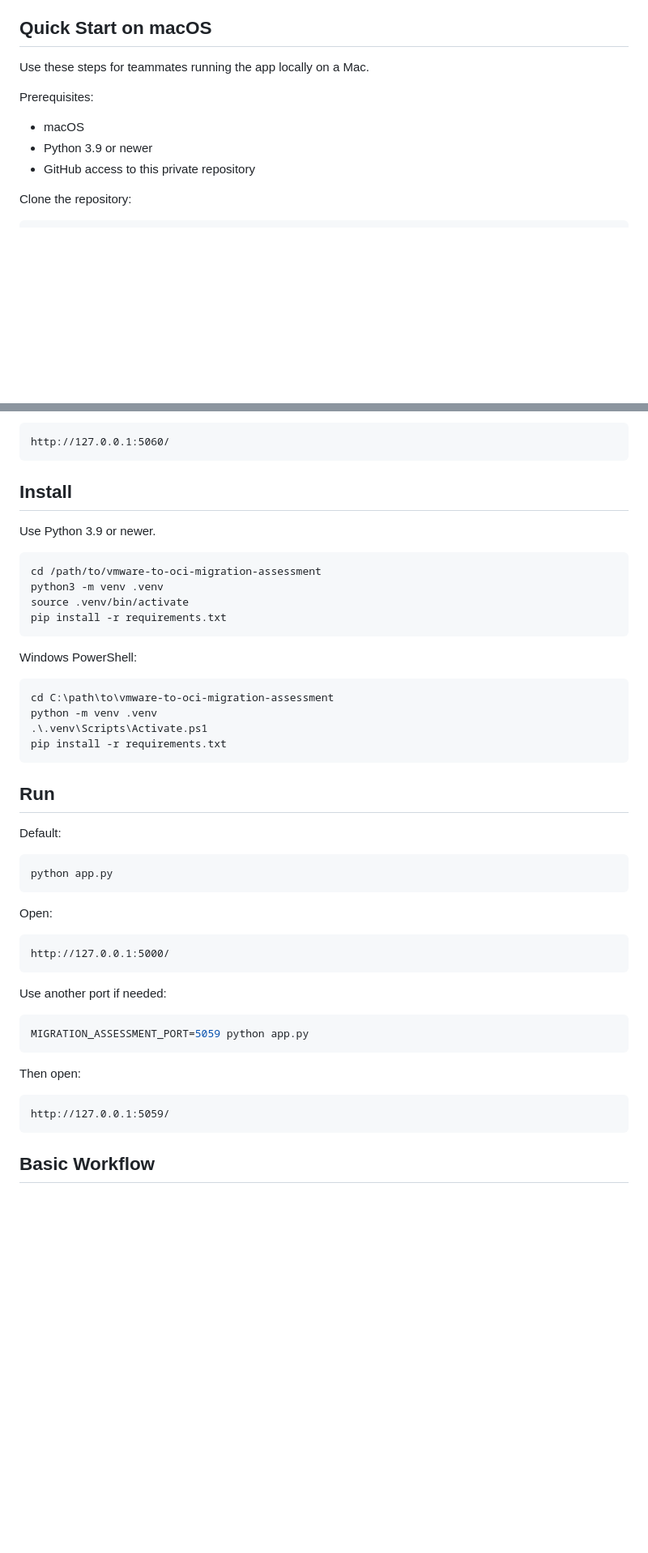
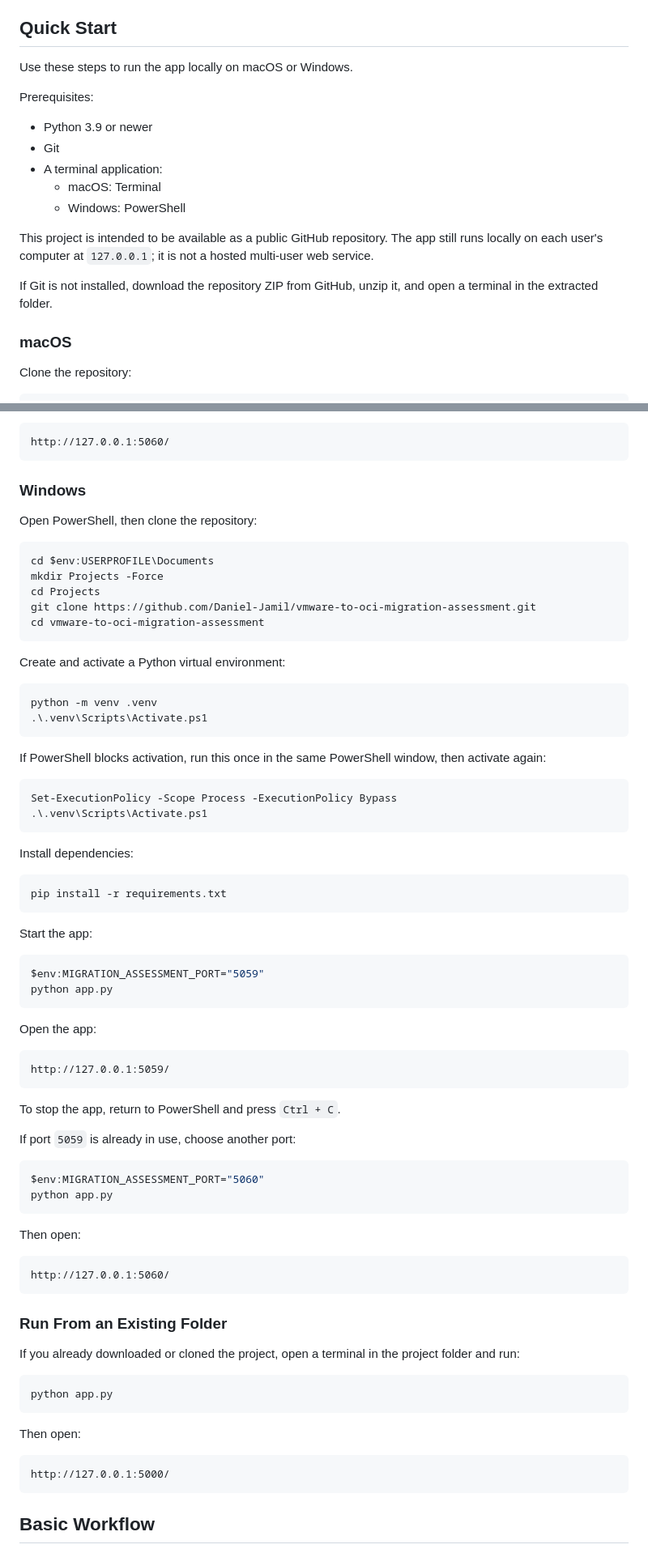
Before and after one commit to Daniel-Jamil/vmware-to-oci-migration-assessment, a Markdown page: readme.MD, 2 parts joined by grey strips. Shown at 81% size. Rendered like a GitHub page; blank space fills up the shorter version.

Commit message:
Clarify public run instructions

````diff
--- a/readme.MD
+++ b/readme.MD
@@ -25,15 +25,23 @@ This application was originally based on an internal VMware-to-OCI sizing utilit
 - Compare monthly, annual, and 3-year price signals.
 - Export a presentation-ready Excel assessment workbook.
 
-## Quick Start on macOS
+## Quick Start
 
-Use these steps for teammates running the app locally on a Mac.
+Use these steps to run the app locally on macOS or Windows.
 
 Prerequisites:
 
-- macOS
 - Python 3.9 or newer
-- GitHub access to this private repository
+- Git
+- A terminal application:
+  - macOS: Terminal
+  - Windows: PowerShell
+
+This project is intended to be available as a public GitHub repository. The app still runs locally on each user's computer at `127.0.0.1`; it is not a hosted multi-user web service.
+
+If Git is not installed, download the repository ZIP from GitHub, unzip it, and open a terminal in the extracted folder.
+
+### macOS
 
 Clone the repository:
 
@@ -84,50 +92,78 @@ Then open:
 http://127.0.0.1:5060/
 ```
 
-## Install
+### Windows
 
-Use Python 3.9 or newer.
+Open PowerShell, then clone the repository:
 
-```bash
-cd /path/to/vmware-to-oci-migration-assessment
-python3 -m venv .venv
-source .venv/bin/activate
+```powershell
+cd $env:USERPROFILE\Documents
+mkdir Projects -Force
+cd Projects
+git clone https://github.com/Daniel-Jamil/vmware-to-oci-migration-assessment.git
+cd vmware-to-oci-migration-assessment
+```
+
+Create and activate a Python virtual environment:
+
+```powershell
+python -m venv .venv
+.\.venv\Scripts\Activate.ps1
+```
+
+If PowerShell blocks activation, run this once in the same PowerShell window, then activate again:
+
+```powershell
+Set-ExecutionPolicy -Scope Process -ExecutionPolicy Bypass
+.\.venv\Scripts\Activate.ps1
+```
+
+Install dependencies:
+
+```powershell
 pip install -r requirements.txt
 ```
 
-Windows PowerShell:
+Start the app:
 
 ```powershell
-cd C:\path\to\vmware-to-oci-migration-assessment
-python -m venv .venv
-.\.venv\Scripts\Activate.ps1
-pip install -r requirements.txt
+$env:MIGRATION_ASSESSMENT_PORT="5059"
+python app.py
 ```
 
-## Run
+Open the app:
 
-Default:
+```text
+http://127.0.0.1:5059/
+```
+
+To stop the app, return to PowerShell and press `Ctrl + C`.
+
+If port `5059` is already in use, choose another port:
+
+```powershell
+$env:MIGRATION_ASSESSMENT_PORT="5060"
+python app.py
+```
+
+Then open:
+
+```text
+http://127.0.0.1:5060/
+```
+
+### Run From an Existing Folder
+
+If you already downloaded or cloned the project, open a terminal in the project folder and run:
 
 ```bash
 python app.py
 ```
 
-Open:
+Then open:
 
 ```text
 http://127.0.0.1:5000/
-```
-
-Use another port if needed:
-
-```bash
-MIGRATION_ASSESSMENT_PORT=5059 python app.py
-```
-
-Then open:
-
-```text
-http://127.0.0.1:5059/
 ```
 
 ## Basic Workflow
````
